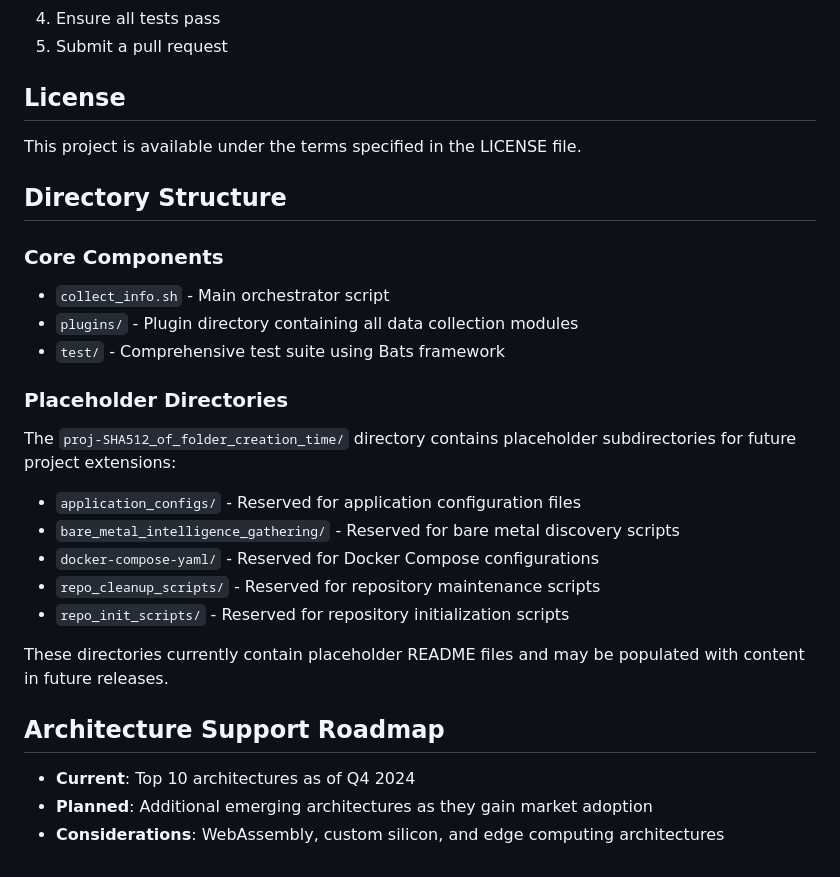
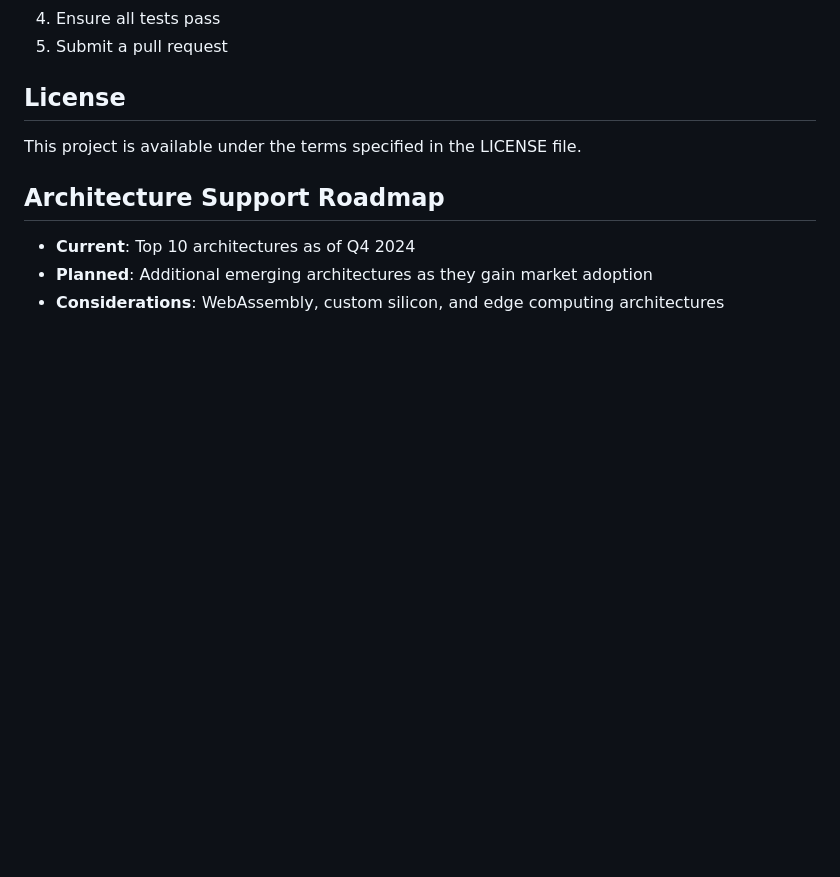
Before and after one commit to nullroute-commits/Automation_nation, a Markdown page: README.md, the part around the change. GitHub-like rendering; blank space fills up the shorter version.

Commit message:
Update README.md
Co-authored-by: Copilot <175728472+Copilot@users.noreply.github.com>
Signed-off-by: Somnetworking <59403925+nullroute-commits@users.noreply.github.com>

```diff
--- a/README.md
+++ b/README.md
@@ -827,23 +827,6 @@ Validate JSON output:
 
 This project is available under the terms specified in the LICENSE file.
 
-## Directory Structure
-
-### Core Components
-- `collect_info.sh` - Main orchestrator script
-- `plugins/` - Plugin directory containing all data collection modules
-- `test/` - Comprehensive test suite using Bats framework
-
-### Placeholder Directories
-The `proj-SHA512_of_folder_creation_time/` directory contains placeholder subdirectories for future project extensions:
-- `application_configs/` - Reserved for application configuration files
-- `bare_metal_intelligence_gathering/` - Reserved for bare metal discovery scripts
-- `docker-compose-yaml/` - Reserved for Docker Compose configurations
-- `repo_cleanup_scripts/` - Reserved for repository maintenance scripts
-- `repo_init_scripts/` - Reserved for repository initialization scripts
-
-These directories currently contain placeholder README files and may be populated with content in future releases.
-
 ## Architecture Support Roadmap
 
 - **Current**: Top 10 architectures as of Q4 2024
```
